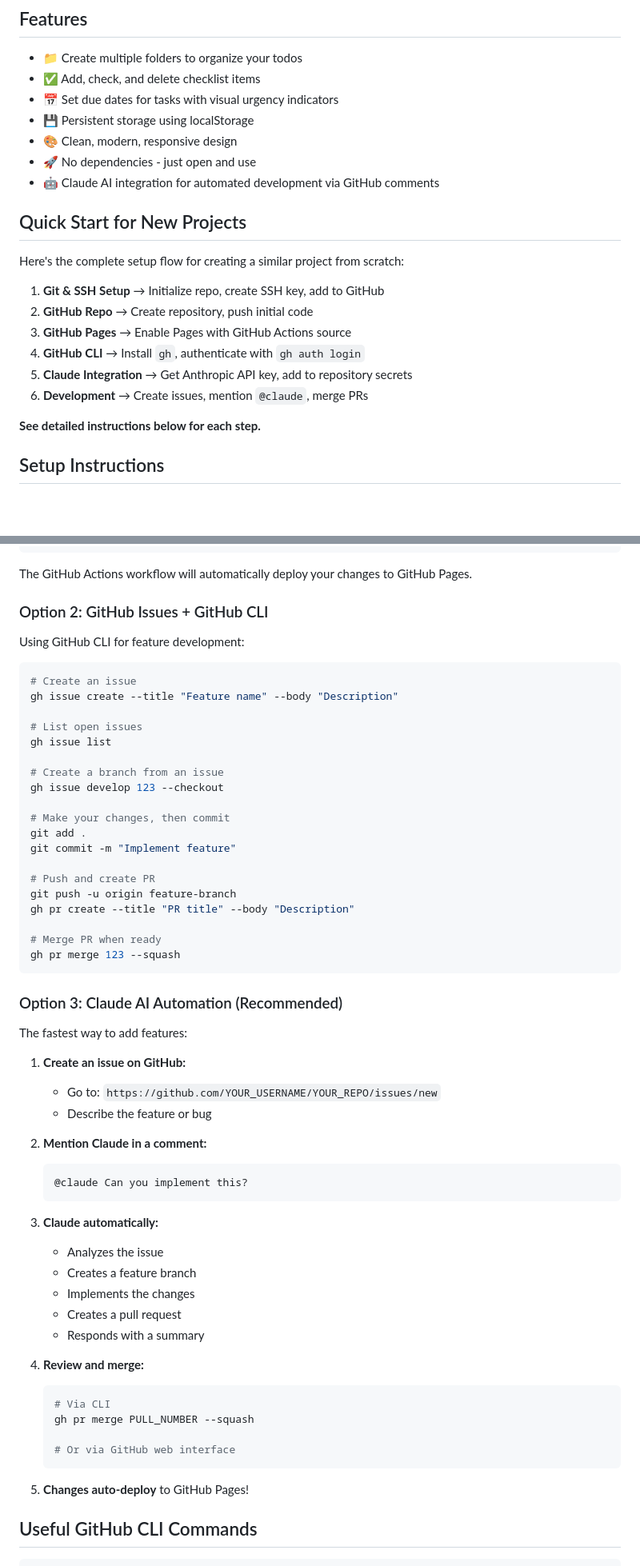
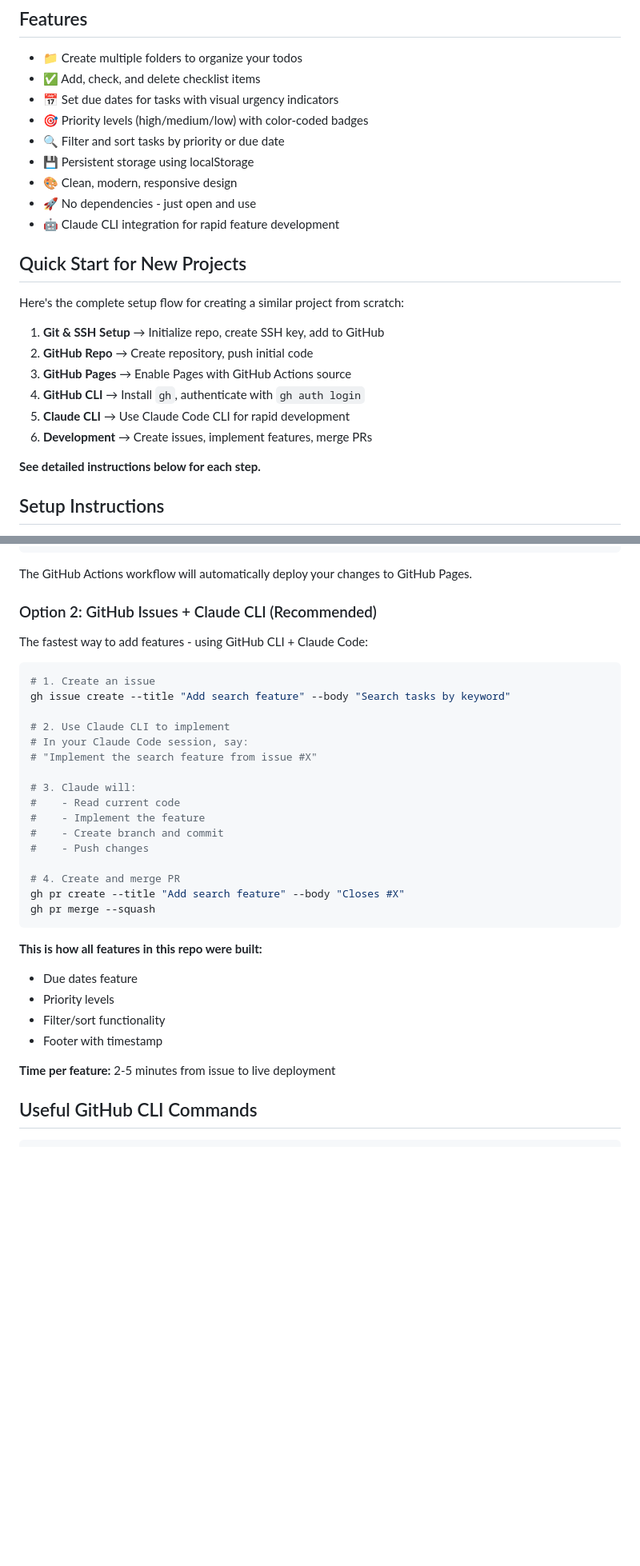
Before and after one commit to mahdi-bot0/to_do, a Markdown page: README.md, 2 parts joined by grey strips. Shown at 80% size. Drawn GitHub-style; blank space fills up the shorter version.

````diff
--- a/README.md
+++ b/README.md
@@ -9,10 +9,12 @@ A user-friendly todo list application with folder organization, checklist functi
 - 📁 Create multiple folders to organize your todos
 - ✅ Add, check, and delete checklist items
 - 📅 Set due dates for tasks with visual urgency indicators
+- 🎯 Priority levels (high/medium/low) with color-coded badges
+- 🔍 Filter and sort tasks by priority or due date
 - 💾 Persistent storage using localStorage
 - 🎨 Clean, modern, responsive design
 - 🚀 No dependencies - just open and use
-- 🤖 Claude AI integration for automated development via GitHub comments
+- 🤖 Claude CLI integration for rapid feature development
 
 ## Quick Start for New Projects
 
@@ -22,8 +24,8 @@ Here's the complete setup flow for creating a similar project from scratch:
 2. **GitHub Repo** → Create repository, push initial code
 3. **GitHub Pages** → Enable Pages with GitHub Actions source
 4. **GitHub CLI** → Install `gh`, authenticate with `gh auth login`
-5. **Claude Integration** → Get Anthropic API key, add to repository secrets
-6. **Development** → Create issues, mention `@claude`, merge PRs
+5. **Claude CLI** → Use Claude Code CLI for rapid development
+6. **Development** → Create issues, implement features, merge PRs
 
 **See detailed instructions below for each step.**
 
@@ -267,61 +257,36 @@ git push
 
 The GitHub Actions workflow will automatically deploy your changes to GitHub Pages.
 
-### Option 2: GitHub Issues + GitHub CLI
+### Option 2: GitHub Issues + Claude CLI (Recommended)
 
-Using GitHub CLI for feature development:
+The fastest way to add features - using GitHub CLI + Claude Code:
 
 ```bash
-# Create an issue
-gh issue create --title "Feature name" --body "Description"
+# 1. Create an issue
+gh issue create --title "Add search feature" --body "Search tasks by keyword"
 
-# List open issues
-gh issue list
+# 2. Use Claude CLI to implement
+# In your Claude Code session, say:
+# "Implement the search feature from issue #X"
 
-# Create a branch from an issue
-gh issue develop 123 --checkout
+# 3. Claude will:
+#    - Read current code
+#    - Implement the feature
+#    - Create branch and commit
+#    - Push changes
 
-# Make your changes, then commit
-git add .
-git commit -m "Implement feature"
-
-# Push and create PR
-git push -u origin feature-branch
-gh pr create --title "PR title" --body "Description"
-
-# Merge PR when ready
-gh pr merge 123 --squash
+# 4. Create and merge PR
+gh pr create --title "Add search feature" --body "Closes #X"
+gh pr merge --squash
 ```
 
-### Option 3: Claude AI Automation (Recommended)
+**This is how all features in this repo were built:**
+- Due dates feature
+- Priority levels
+- Filter/sort functionality
+- Footer with timestamp
 
-The fastest way to add features:
-
-1. **Create an issue on GitHub:**
-   - Go to: `https://github.com/YOUR_USERNAME/YOUR_REPO/issues/new`
-   - Describe the feature or bug
-
-2. **Mention Claude in a comment:**
-   ```
-   @claude Can you implement this?
-   ```
-
-3. **Claude automatically:**
-   - Analyzes the issue
-   - Creates a feature branch
-   - Implements the changes
-   - Creates a pull request
-   - Responds with a summary
-
-4. **Review and merge:**
-   ```bash
-   # Via CLI
-   gh pr merge PULL_NUMBER --squash
-
-   # Or via GitHub web interface
-   ```
-
-5. **Changes auto-deploy** to GitHub Pages!
+**Time per feature:** 2-5 minutes from issue to live deployment
 
 ## Useful GitHub CLI Commands
 
````
Also changed, not shown: other parts of README.md (+37 -49 lines).
